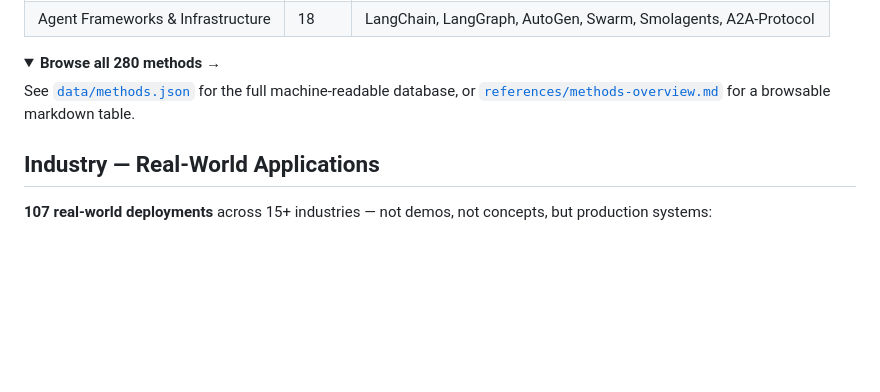
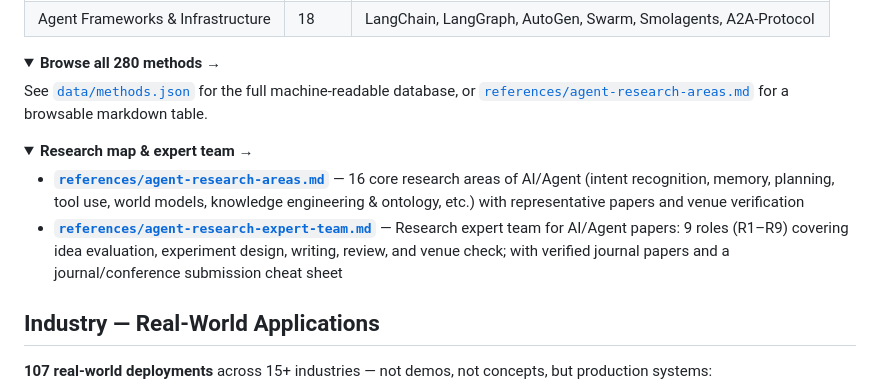
Before and after one commit to jaccen/Awesome-Agent-Engineering, a Markdown page: README.md, the part around the change. Rendered like a GitHub page; folded sections open; blank space fills up the shorter version.

```diff
--- a/README.md
+++ b/README.md
@@ -160,7 +160,15 @@ cat reports/weekly-trending/latest.json | python -m json.tool
 <details>
 <summary><b>Browse all 280 methods →</b></summary>
 
-See [`data/methods.json`](data/methods.json) for the full machine-readable database, or [`references/methods-overview.md`](references/methods-overview.md) for a browsable markdown table.
+See [`data/methods.json`](data/methods.json) for the full machine-readable database, or [`references/agent-research-areas.md`](references/agent-research-areas.md) for a browsable markdown table.
+
+</details>
+
+<details>
+<summary><b>Research map & expert team →</b></summary>
+
+- **[`references/agent-research-areas.md`](references/agent-research-areas.md)** — 16 core research areas of AI/Agent (intent recognition, memory, planning, tool use, world models, knowledge engineering & ontology, etc.) with representative papers and venue verification
+- **[`references/agent-research-expert-team.md`](references/agent-research-expert-team.md)** — Research expert team for AI/Agent papers: 9 roles (R1–R9) covering idea evaluation, experiment design, writing, review, and venue check; with verified journal papers and a journal/conference submission cheat sheet
 
 </details>
 
```
Also changed, not shown: README_CN.md (+8 -0 lines), references/agent-research-expert-team.md (added, +230 -0 lines).
